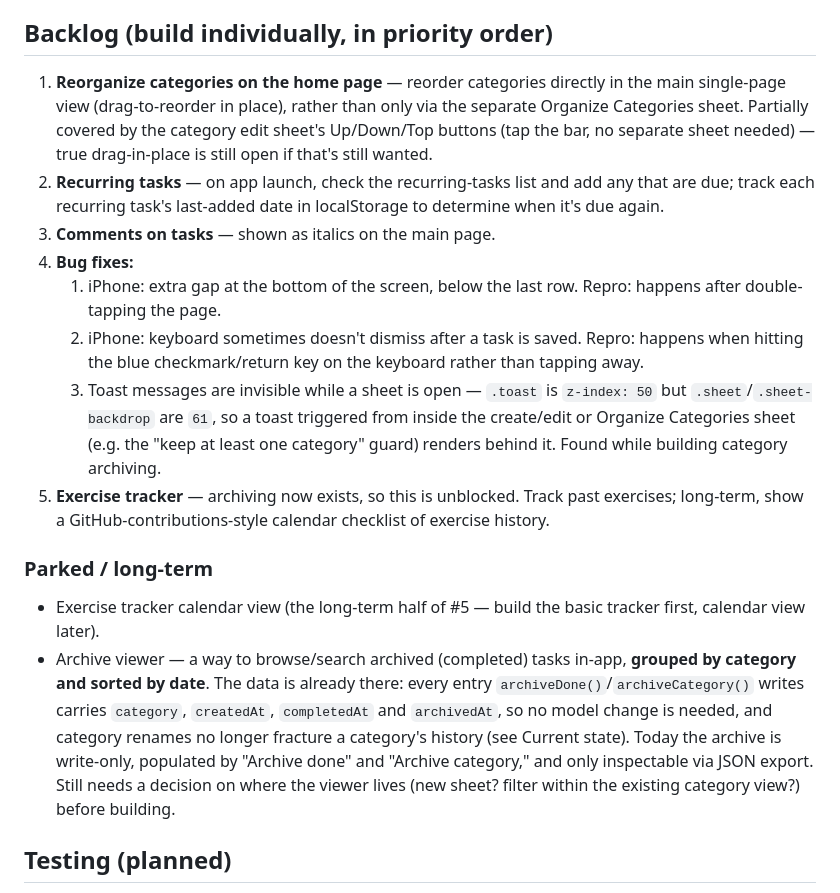
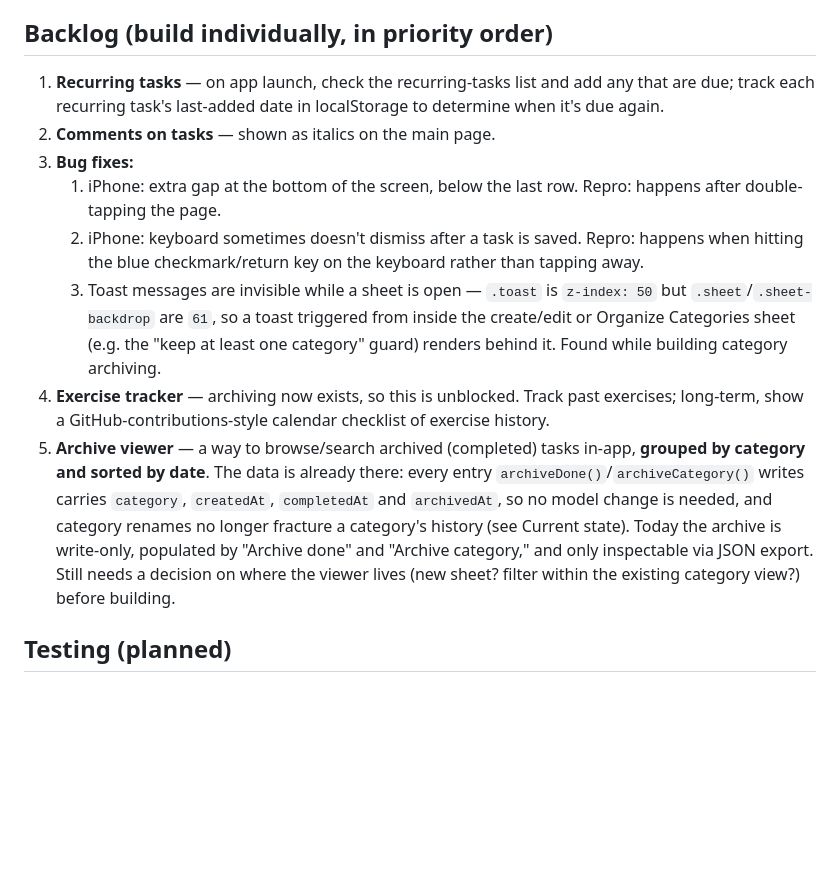
Before and after one commit to derialstrazus/iOS-todo-app, a Markdown page: CLAUDE.md, the part around the change. GitHub-like rendering; blank space fills up the shorter version.

Commit message:
Tidy backlog: drop in-place reorder item, promote archive viewer
Co-Authored-By: Claude Fable 5 <noreply@anthropic.com>

```diff
--- a/CLAUDE.md
+++ b/CLAUDE.md
@@ -205,16 +205,11 @@ Delivered and in active use:
 
 ## Backlog (build individually, in priority order)
 
-1. **Reorganize categories on the home page** — reorder categories directly
-   in the main single-page view (drag-to-reorder in place), rather than only
-   via the separate Organize Categories sheet. Partially covered by the
-   category edit sheet's Up/Down/Top buttons (tap the bar, no separate sheet
-   needed) — true drag-in-place is still open if that's still wanted.
-2. **Recurring tasks** — on app launch, check the recurring-tasks list and add
+1. **Recurring tasks** — on app launch, check the recurring-tasks list and add
    any that are due; track each recurring task's last-added date in
    localStorage to determine when it's due again.
-3. **Comments on tasks** — shown as italics on the main page.
-4. **Bug fixes:**
+2. **Comments on tasks** — shown as italics on the main page.
+3. **Bug fixes:**
    1. iPhone: extra gap at the bottom of the screen, below the last row.
       Repro: happens after double-tapping the page.
    2. iPhone: keyboard sometimes doesn't dismiss after a task is saved.
@@ -225,23 +220,18 @@ Delivered and in active use:
       triggered from inside the create/edit or Organize Categories sheet
       (e.g. the "keep at least one category" guard) renders behind it.
       Found while building category archiving.
-5. **Exercise tracker** — archiving now exists, so this is unblocked. Track
+4. **Exercise tracker** — archiving now exists, so this is unblocked. Track
    past exercises; long-term, show a GitHub-contributions-style calendar
    checklist of exercise history.
-
-### Parked / long-term
-
-- Exercise tracker calendar view (the long-term half of #5 — build the
-  basic tracker first, calendar view later).
-- Archive viewer — a way to browse/search archived (completed) tasks in-app,
-  **grouped by category and sorted by date**. The data is already there: every
-  entry `archiveDone()`/`archiveCategory()` writes carries `category`,
-  `createdAt`, `completedAt` and `archivedAt`, so no model change is needed,
-  and category renames no longer fracture a category's history (see Current
-  state). Today the archive is write-only, populated by "Archive done" and
-  "Archive category," and only inspectable via JSON export. Still needs a
-  decision on where the viewer lives (new sheet? filter within the existing
-  category view?) before building.
+5. **Archive viewer** — a way to browse/search archived (completed) tasks
+   in-app, **grouped by category and sorted by date**. The data is already
+   there: every entry `archiveDone()`/`archiveCategory()` writes carries
+   `category`, `createdAt`, `completedAt` and `archivedAt`, so no model
+   change is needed, and category renames no longer fracture a category's
+   history (see Current state). Today the archive is write-only, populated
+   by "Archive done" and "Archive category," and only inspectable via JSON
+   export. Still needs a decision on where the viewer lives (new sheet?
+   filter within the existing category view?) before building.
 
 ## Testing (planned)
 
```
